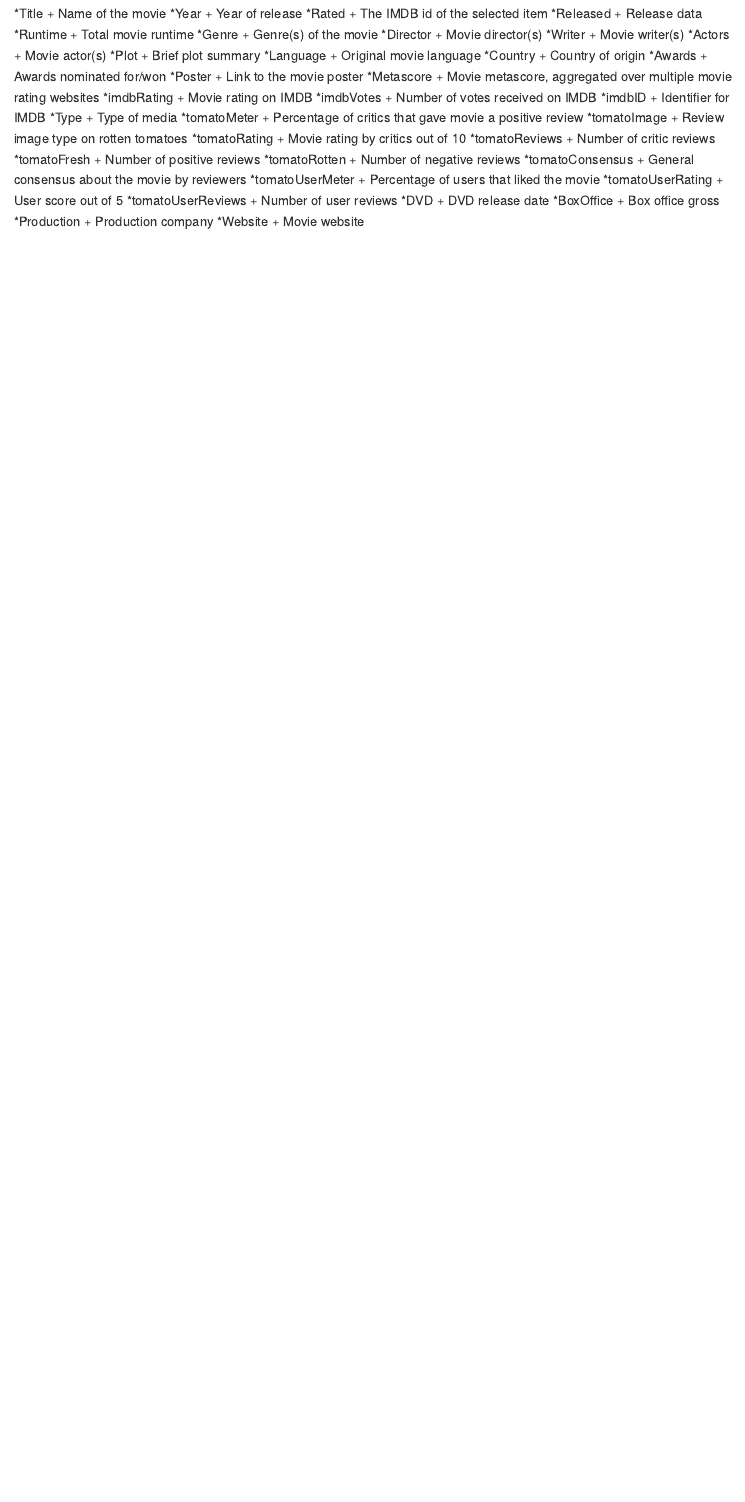
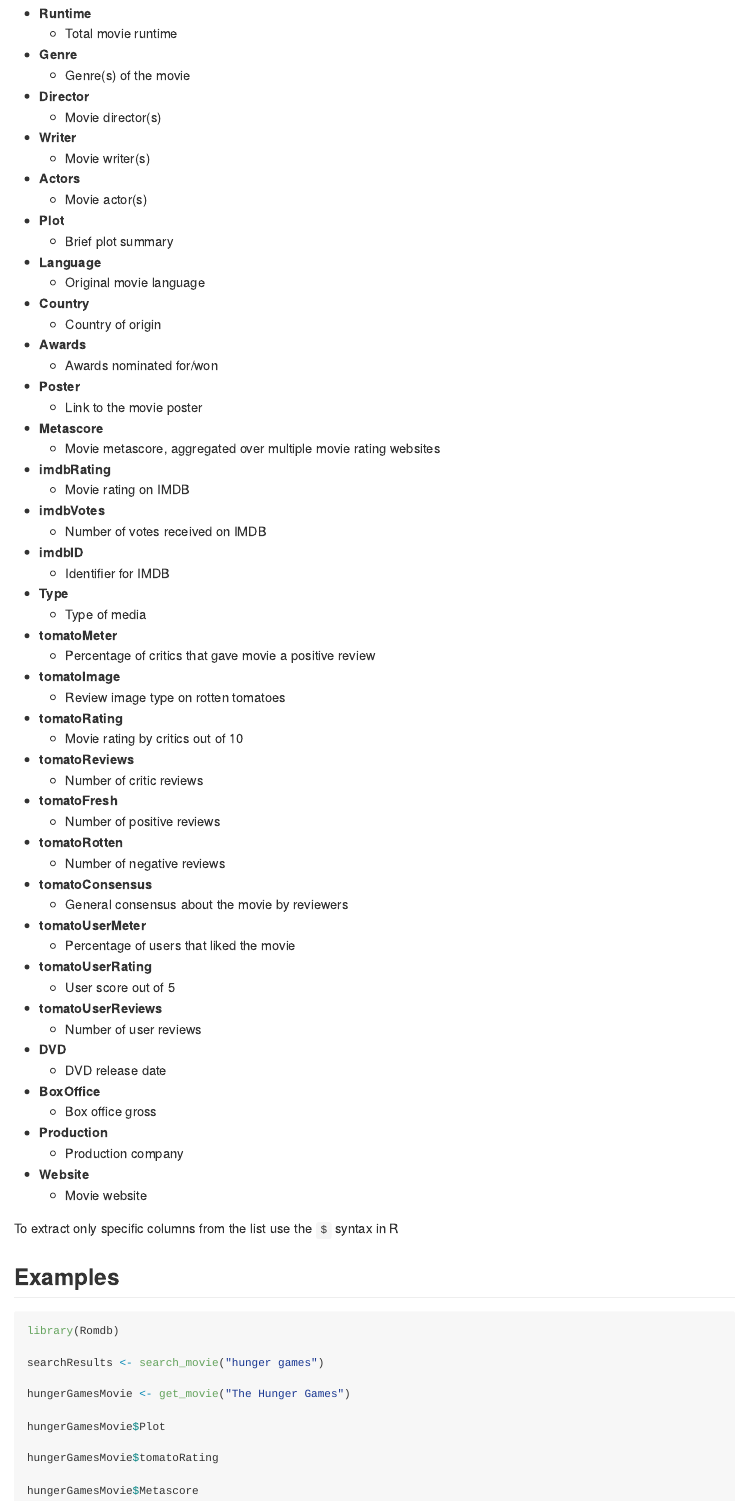
Before and after one commit to sho-87/Romdb, an R Markdown document (README.Rmd): the page in a window 1100 px wide, from 1100 px down before the commit and from 1450 px down after it. The pictures show the output file README.md that the author committed with the source, drawn offline in the style of GitHub.

Commit message:
added examples

````diff
--- a/README.Rmd
+++ b/README.Rmd
@@ -64,69 +63,87 @@
 
 The following information is available for each movie:
 
-*Title
+* **Title**
 	+ Name of the movie
-*Year
+* **Year**
 	+ Year of release
-*Rated
+* **Rated**
 	+ The IMDB id of the selected item
-*Released
+* **Released**
 	+ Release data
-*Runtime
+* **Runtime**
 	+ Total movie runtime
-*Genre
+* **Genre**
 	+ Genre(s) of the movie
-*Director
+* **Director**
 	+ Movie director(s)
-*Writer
+* **Writer**
 	+ Movie writer(s)
-*Actors
+* **Actors**
 	+ Movie actor(s)
-*Plot
+* **Plot**
 	+ Brief plot summary
-*Language
+* **Language**
 	+ Original movie language
-*Country
+* **Country**
 	+ Country of origin
-*Awards
+* **Awards**
 	+ Awards nominated for/won
-*Poster
+* **Poster**
 	+ Link to the movie poster
-*Metascore
+* **Metascore**
 	+ Movie metascore, aggregated over multiple movie rating websites
-*imdbRating
+* **imdbRating**
 	+ Movie rating on IMDB
-*imdbVotes
+* **imdbVotes**
 	+ Number of votes received on IMDB
-*imdbID
+* **imdbID**
 	+ Identifier for IMDB
-*Type
+* **Type**
 	+ Type of media
-*tomatoMeter
+* **tomatoMeter**
 	+ Percentage of critics that gave movie a positive review
-*tomatoImage
+* **tomatoImage**
 	+ Review image type on rotten tomatoes
-*tomatoRating
+* **tomatoRating**
 	+ Movie rating by critics out of 10
-*tomatoReviews
+* **tomatoReviews**
 	+ Number of critic reviews
-*tomatoFresh
+* **tomatoFresh**
 	+ Number of positive reviews
-*tomatoRotten
+* **tomatoRotten**
 	+ Number of negative reviews
-*tomatoConsensus
+* **tomatoConsensus**
 	+ General consensus about the movie by reviewers
-*tomatoUserMeter
+* **tomatoUserMeter**
 	+ Percentage of users that liked the movie
-*tomatoUserRating
+* **tomatoUserRating**
 	+ User score out of 5
-*tomatoUserReviews
+* **tomatoUserReviews**
 	+ Number of user reviews
-*DVD
+* **DVD**
 	+ DVD release date
-*BoxOffice
+* **BoxOffice**
 	+ Box office gross
-*Production
+* **Production**
 	+ Production company
-*Website
+* **Website**
 	+ Movie website
+
+To extract only specific columns from the list use the `$` syntax in R
+
+## Examples
+
+```{r eval=FALSE}
+library(Romdb)
+
+searchResults <- search_movie("hunger games")
+
+hungerGamesMovie <- get_movie("The Hunger Games")
+
+hungerGamesMovie$Plot
+
+hungerGamesMovie$tomatoRating
+
+hungerGamesMovie$Metascore
+```
````
Also changed, not shown: README.md, README.Rmd (11 more changed lines).
